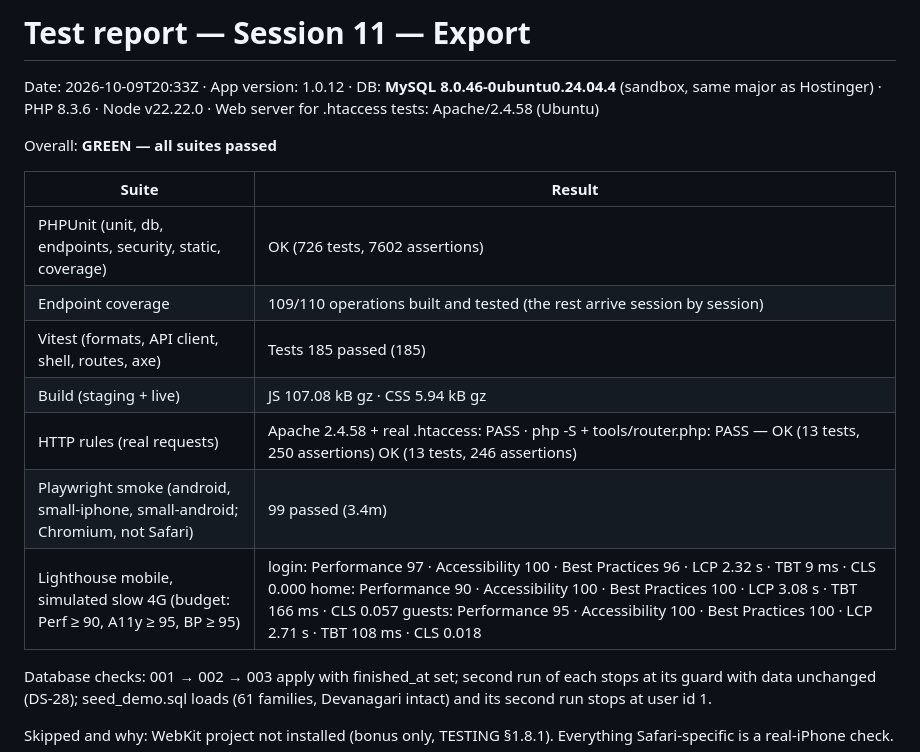
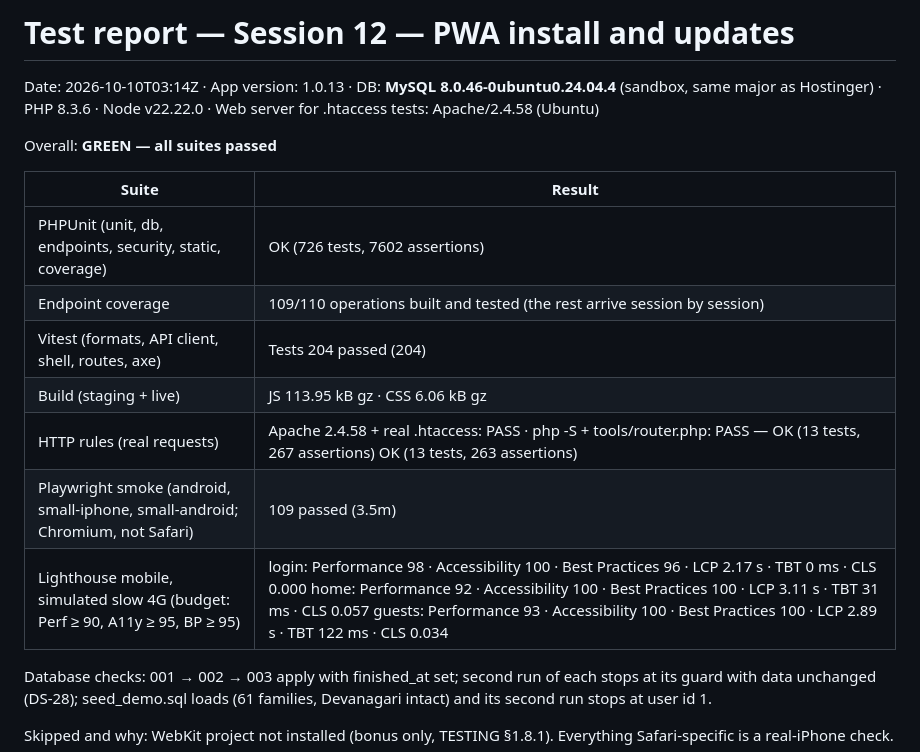
Before and after one commit to harshjha-pro/A-M, a Markdown page: TEST-REPORT.md, the part around the change. Rendered like a GitHub page.

Commit message:
Session 12 test report (green)
Co-Authored-By: Claude Opus 5.5 <noreply@anthropic.com>
Claude-Session: https://claude.ai/code/session_01AKgD2WPS6R5vnEkNFtxq7P

```diff
--- a/TEST-REPORT.md
+++ b/TEST-REPORT.md
@@ -1,6 +1,6 @@
-# Test report — Session 11 — Export
+# Test report — Session 12 — PWA install and updates
 
-Date: 2026-10-09T20:33Z · App version: 1.0.12 · DB: **MySQL 8.0.46-0ubuntu0.24.04.4** (sandbox, same major as Hostinger) · PHP 8.3.6 · Node v22.22.0 · Web server for .htaccess tests: Apache/2.4.58 (Ubuntu)
+Date: 2026-10-10T03:14Z · App version: 1.0.13 · DB: **MySQL 8.0.46-0ubuntu0.24.04.4** (sandbox, same major as Hostinger) · PHP 8.3.6 · Node v22.22.0 · Web server for .htaccess tests: Apache/2.4.58 (Ubuntu)
 
 Overall: **GREEN — all suites passed**
 
@@ -8,11 +8,11 @@ Overall: **GREEN — all suites passed**
 |---|---|
 | PHPUnit (unit, db, endpoints, security, static, coverage) | OK (726 tests, 7602 assertions) |
 | Endpoint coverage | 109/110 operations built and tested (the rest arrive session by session) |
-| Vitest (formats, API client, shell, routes, axe) | Tests 185 passed (185) |
-| Build (staging + live) | JS 107.08 kB gz · CSS 5.94 kB gz |
-| HTTP rules (real requests) | Apache 2.4.58 + real .htaccess: PASS · php -S + tools/router.php: PASS — OK (13 tests, 250 assertions) OK (13 tests, 246 assertions)  |
-| Playwright smoke (android, small-iphone, small-android; Chromium, not Safari) | 99 passed (3.4m) |
-| Lighthouse mobile, simulated slow 4G (budget: Perf ≥ 90, A11y ≥ 95, BP ≥ 95) | login: Performance 97 · Accessibility 100 · Best Practices 96 · LCP 2.32 s · TBT 9 ms · CLS 0.000 home: Performance 90 · Accessibility 100 · Best Practices 100 · LCP 3.08 s · TBT 166 ms · CLS 0.057 guests: Performance 95 · Accessibility 100 · Best Practices 100 · LCP 2.71 s · TBT 108 ms · CLS 0.018  |
+| Vitest (formats, API client, shell, routes, axe) | Tests 204 passed (204) |
+| Build (staging + live) | JS 113.95 kB gz · CSS 6.06 kB gz |
+| HTTP rules (real requests) | Apache 2.4.58 + real .htaccess: PASS · php -S + tools/router.php: PASS — OK (13 tests, 267 assertions) OK (13 tests, 263 assertions)  |
+| Playwright smoke (android, small-iphone, small-android; Chromium, not Safari) | 109 passed (3.5m) |
+| Lighthouse mobile, simulated slow 4G (budget: Perf ≥ 90, A11y ≥ 95, BP ≥ 95) | login: Performance 98 · Accessibility 100 · Best Practices 96 · LCP 2.17 s · TBT 0 ms · CLS 0.000 home: Performance 92 · Accessibility 100 · Best Practices 100 · LCP 3.11 s · TBT 31 ms · CLS 0.057 guests: Performance 93 · Accessibility 100 · Best Practices 100 · LCP 2.89 s · TBT 122 ms · CLS 0.034  |
 
 Database checks: 001 → 002 → 003 apply with finished_at set; second run of each stops at its guard with data unchanged (DS-28); seed_demo.sql loads (61 families, Devanagari intact) and its second run stops at user id 1.
 
```
